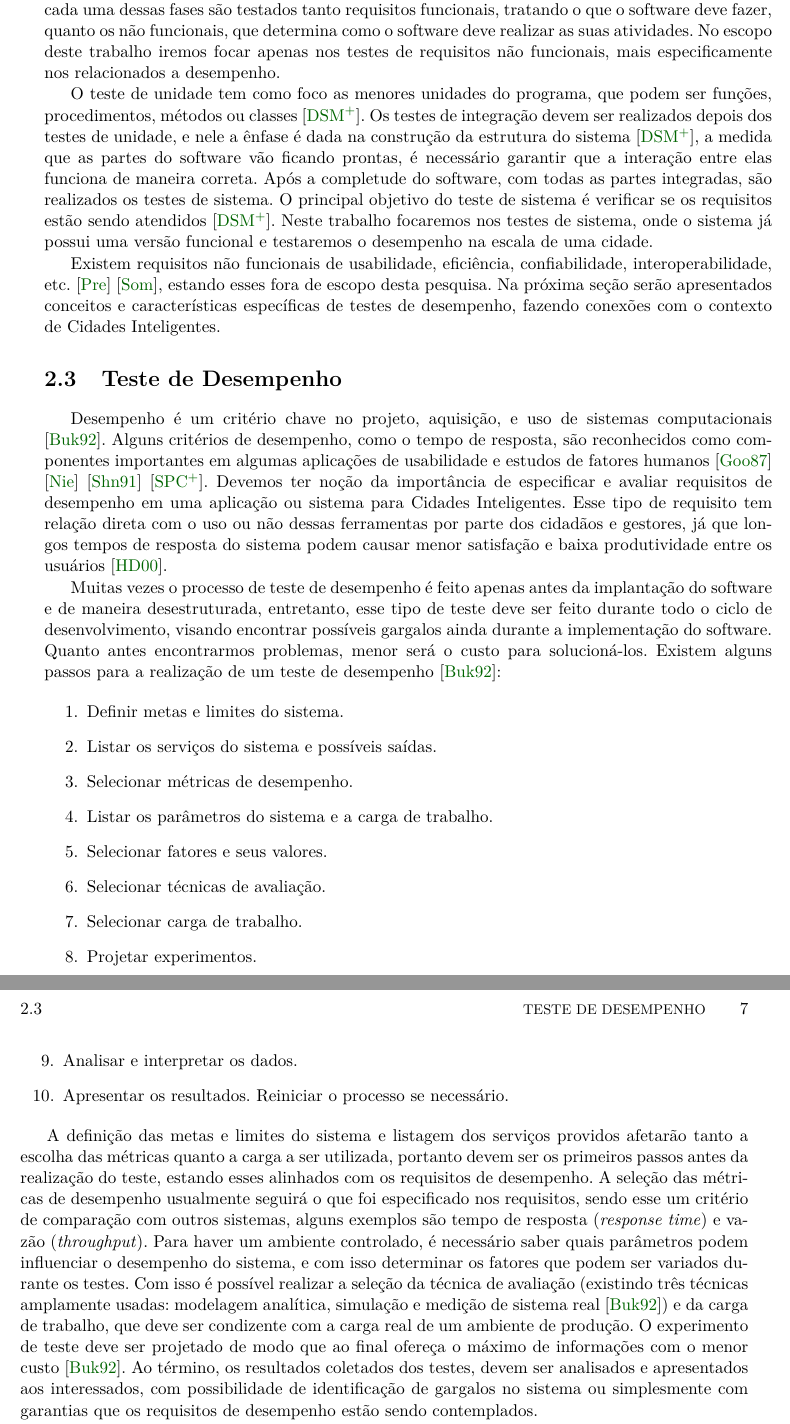
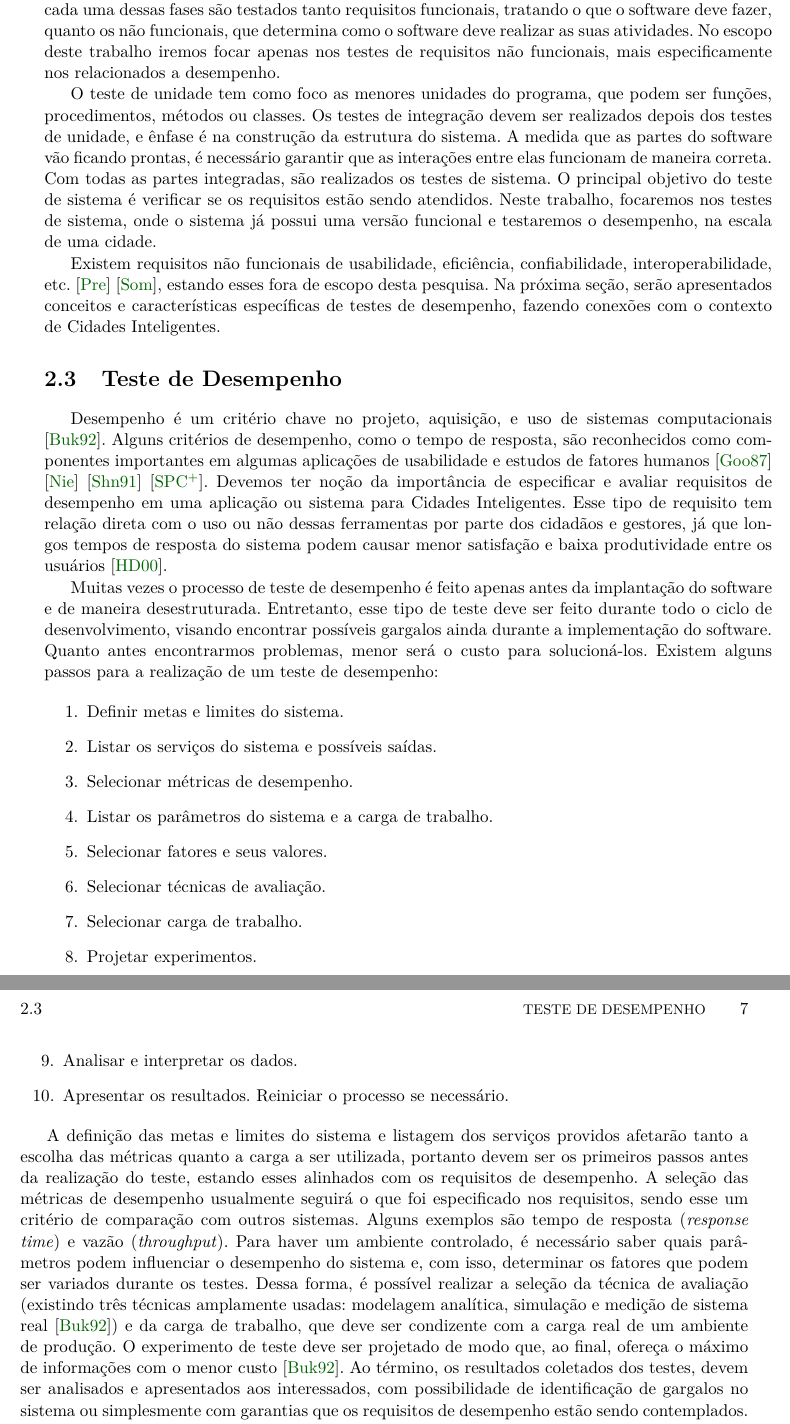
Before and after one commit to lucaskanashiro/masters-degree-qualification, a LaTeX book (quali.tex, which reads chapters/02-revisao-bibliografica.tex): two parts of pages 16 and 17 of 37, joined at a grey line, cut so that both start at the same text. Compiled offline with pdfLaTeX; the source files are stored in an older character set and shown here as Unicode.

Commit message:
chapter 2 fixes

```diff
--- a/chapters/02-revisao-bibliografica.tex
+++ b/chapters/02-revisao-bibliografica.tex
@@ -101,21 +101,19 @@ não funcionais, que determina como o software deve realizar as suas atividades.
 No escopo deste trabalho iremos focar apenas nos testes de requisitos não
 funcionais, mais especificamente nos relacionados a desempenho.
 
-O teste de unidade tem como foco as menores unidades do programa, que podem
-ser funções, procedimentos, métodos ou classes \cite{teste_de_software}. Os
-testes de integração devem ser realizados depois dos testes de unidade, e nele
-a ênfase é dada na construção da estrutura do sistema \cite{teste_de_software},
-a medida que as partes do software vão ficando prontas, é necessário garantir
-que a interação entre elas funciona de maneira correta. Após a completude do
-software, com todas as partes integradas, são realizados os testes de sistema.
-O principal objetivo do teste de sistema é verificar se os requisitos estão
-sendo atendidos~\cite{teste_de_software}. Neste trabalho focaremos nos testes
-de sistema, onde o sistema já possui uma versão funcional e testaremos o
-desempenho na escala de uma cidade.
+O teste de unidade tem como foco as menores unidades do programa, que podem ser
+funções, procedimentos, métodos ou classes. Os testes de integração devem ser
+realizados depois dos testes de unidade, e ênfase é na construção da estrutura
+do sistema. A medida que as partes do software vão ficando prontas, é
+necessário garantir que as interações entre elas funcionam de maneira correta.
+Com todas as partes integradas, são realizados os testes de sistema.  O
+principal objetivo do teste de sistema é verificar se os requisitos estão sendo
+atendidos. Neste trabalho, focaremos nos testes de sistema, onde o sistema já
+possui uma versão funcional e testaremos o desempenho, na escala de uma cidade.
 
 Existem requisitos não funcionais de usabilidade, eficiência, confiabilidade,
 interoperabilidade, etc. \cite{pressman_2009} \cite{sommerville_2011}, estando
-esses fora de escopo desta pesquisa. Na próxima seção serão apresentados
+esses fora de escopo desta pesquisa. Na próxima seção, serão apresentados
 conceitos e características específicas de testes de desempenho, fazendo
 conexões com o contexto de Cidades Inteligentes.
 
@@ -134,11 +132,11 @@ gestores, já que longos tempos de resposta do sistema podem causar menor
 satisfação e baixa produtividade entre os usuários \cite{hoxmeier_2000}.
 
 Muitas vezes o processo de teste de desempenho é feito apenas antes da
-implantação do software e de maneira desestruturada, entretanto, esse tipo de
+implantação do software e de maneira desestruturada. Entretanto, esse tipo de
 teste deve ser feito durante todo o ciclo de desenvolvimento, visando encontrar
 possíveis gargalos ainda durante a implementação do software. Quanto antes
 encontrarmos problemas, menor será o custo para solucioná-los. Existem alguns
-passos para a realização de um teste de desempenho~\cite{bukh_1992}:
+passos para a realização de um teste de desempenho:
 
 \begin{enumerate}
 	\item Definir metas e limites do sistema.
@@ -167,15 +165,15 @@ afetarão tanto a escolha das métricas quanto a carga a ser utilizada, portanto
 devem ser os primeiros passos antes da realização do teste, estando esses
 alinhados com os requisitos de desempenho. A seleção das métricas de desempenho
 usualmente seguirá o que foi especificado nos requisitos, sendo esse um
-critério de comparação com outros sistemas, alguns exemplos são tempo de
+critério de comparação com outros sistemas. Alguns exemplos são tempo de
 resposta (\textit{response time}) e vazão (\textit{throughput}). Para haver um
 ambiente controlado, é necessário saber quais parâmetros podem influenciar o
-desempenho do sistema, e com isso determinar os fatores que podem ser variados
-durante os testes. Com isso é possível realizar a seleção da técnica de
+desempenho do sistema e, com isso, determinar os fatores que podem ser variados
+durante os testes. Dessa forma, é possível realizar a seleção da técnica de
 avaliação (existindo três técnicas amplamente usadas: modelagem analítica,
 simulação e medição de sistema real \cite{bukh_1992}) e da carga de trabalho,
 que deve ser condizente com a carga real de um ambiente de produção. O
-experimento de teste deve ser projetado de modo que ao final ofereça o máximo
+experimento de teste deve ser projetado de modo que, ao final, ofereça o máximo
 de informações com o menor custo \cite{bukh_1992}. Ao término, os resultados
 coletados dos testes, devem ser analisados e apresentados aos interessados, com
 possibilidade de identificação de gargalos no sistema ou simplesmente com
```
Also changed, not shown: chapters/02-revisao-bibliografica.tex (31 more changed lines), 1 other file.
